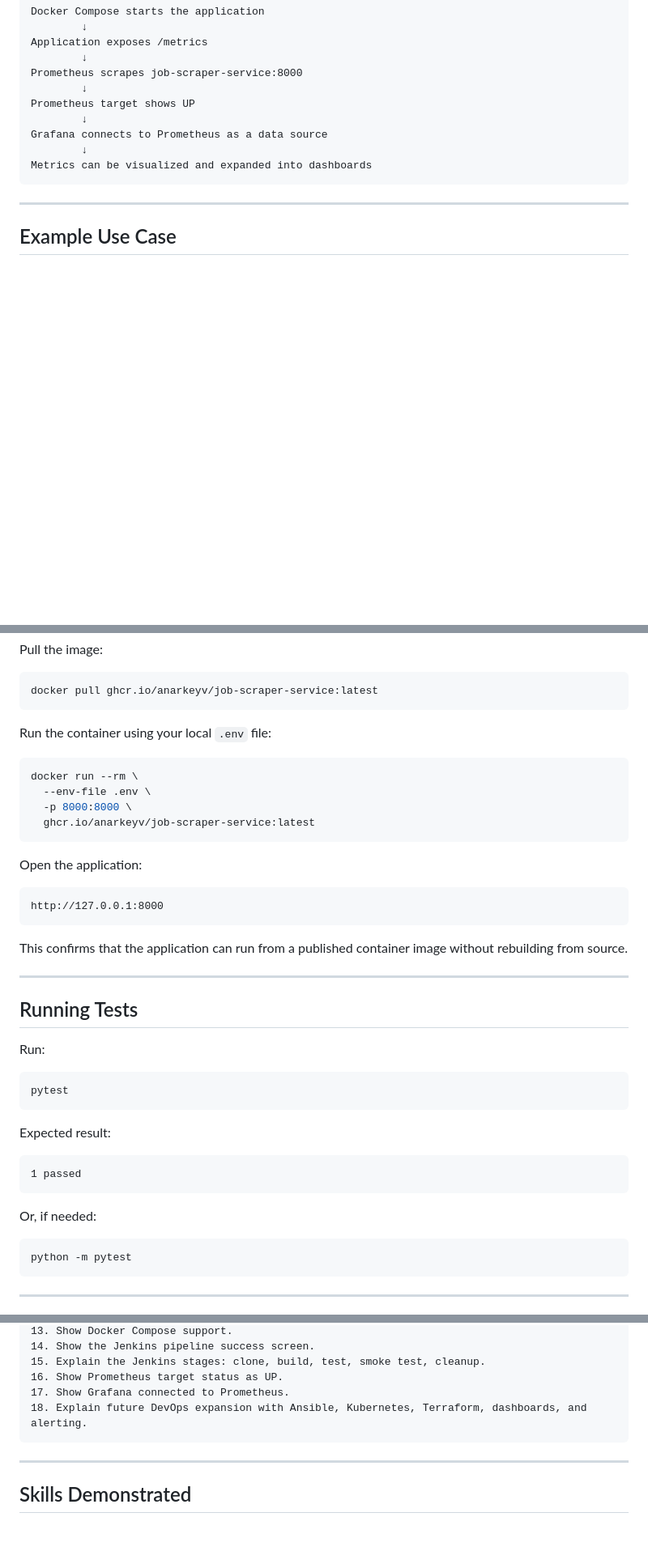
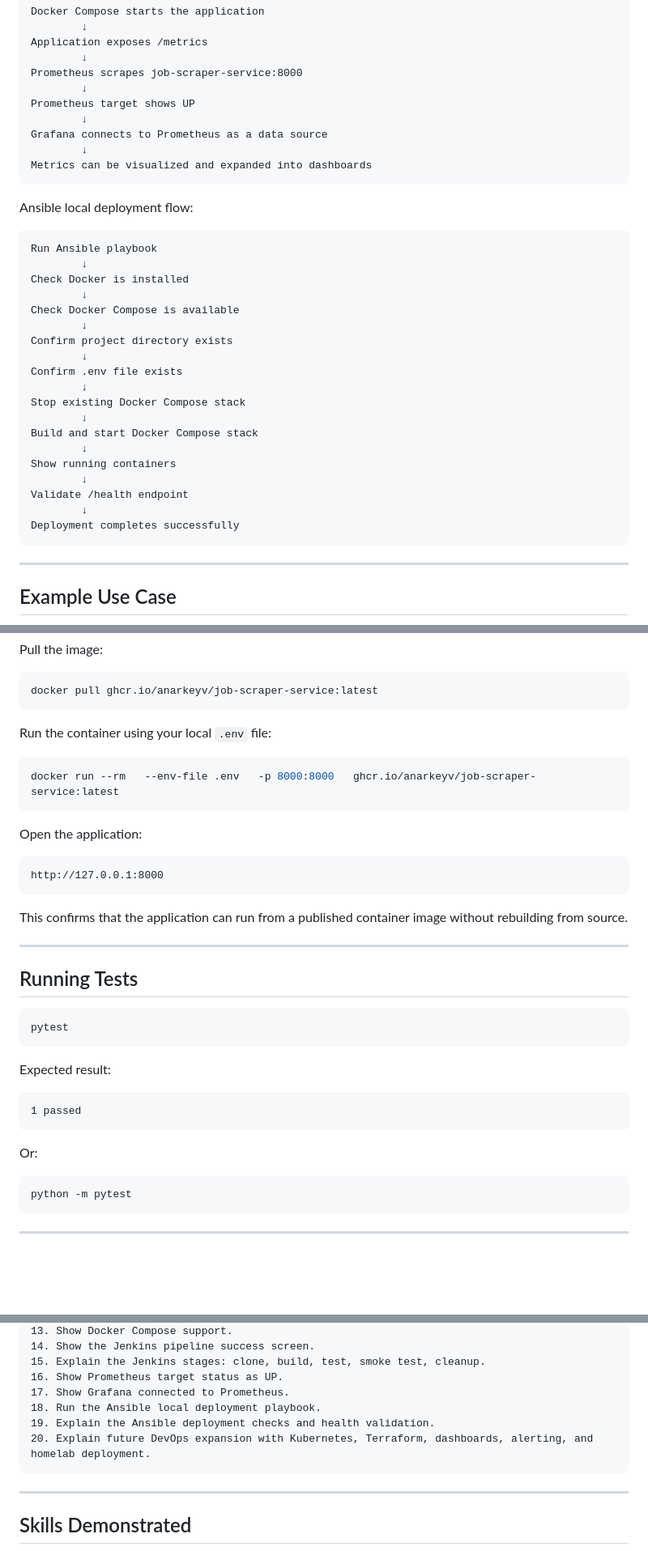
Before and after one commit to AnarkeyV/job-scraper-service, a Markdown page: README.md, 3 parts joined by grey strips. Shown at 81% size. Rendered like a GitHub page; blank space fills up the shorter version.

````diff
--- a/README.md
+++ b/README.md
@@ -189,6 +202,30 @@ Grafana connects to Prometheus as a data source
 Metrics can be visualized and expanded into dashboards
 ```
 
+Ansible local deployment flow:
+
+```text
+Run Ansible playbook
+        ↓
+Check Docker is installed
+        ↓
+Check Docker Compose is available
+        ↓
+Confirm project directory exists
+        ↓
+Confirm .env file exists
+        ↓
+Stop existing Docker Compose stack
+        ↓
+Build and start Docker Compose stack
+        ↓
+Show running containers
+        ↓
+Validate /health endpoint
+        ↓
+Deployment completes successfully
+```
+
 ---
 
 ## Example Use Case
@@ -475,10 +494,7 @@ docker pull ghcr.io/anarkeyv/job-scraper-service:latest
 Run the container using your local `.env` file:
 
 ```bash
-docker run --rm \
-  --env-file .env \
-  -p 8000:8000 \
-  ghcr.io/anarkeyv/job-scraper-service:latest
+docker run --rm   --env-file .env   -p 8000:8000   ghcr.io/anarkeyv/job-scraper-service:latest
 ```
 
 Open the application:
@@ -493,8 +509,6 @@ This confirms that the application can run from a published container image with
 
 ## Running Tests
 
-Run:
-
 ```bash
 pytest
 ```
@@ -505,7 +519,7 @@ Expected result:
 1 passed
 ```
 
-Or, if needed:
+Or:
 
 ```bash
 python -m pytest
@@ -842,7 +883,9 @@ A short demo flow:
 15. Explain the Jenkins stages: clone, build, test, smoke test, cleanup.
 16. Show Prometheus target status as UP.
 17. Show Grafana connected to Prometheus.
-18. Explain future DevOps expansion with Ansible, Kubernetes, Terraform, dashboards, and alerting.
+18. Run the Ansible local deployment playbook.
+19. Explain the Ansible deployment checks and health validation.
+20. Explain future DevOps expansion with Kubernetes, Terraform, dashboards, alerting, and homelab deployment.
 ```
 
 ---
````
Also changed, not shown: other parts of README.md (+60 -37 lines).
